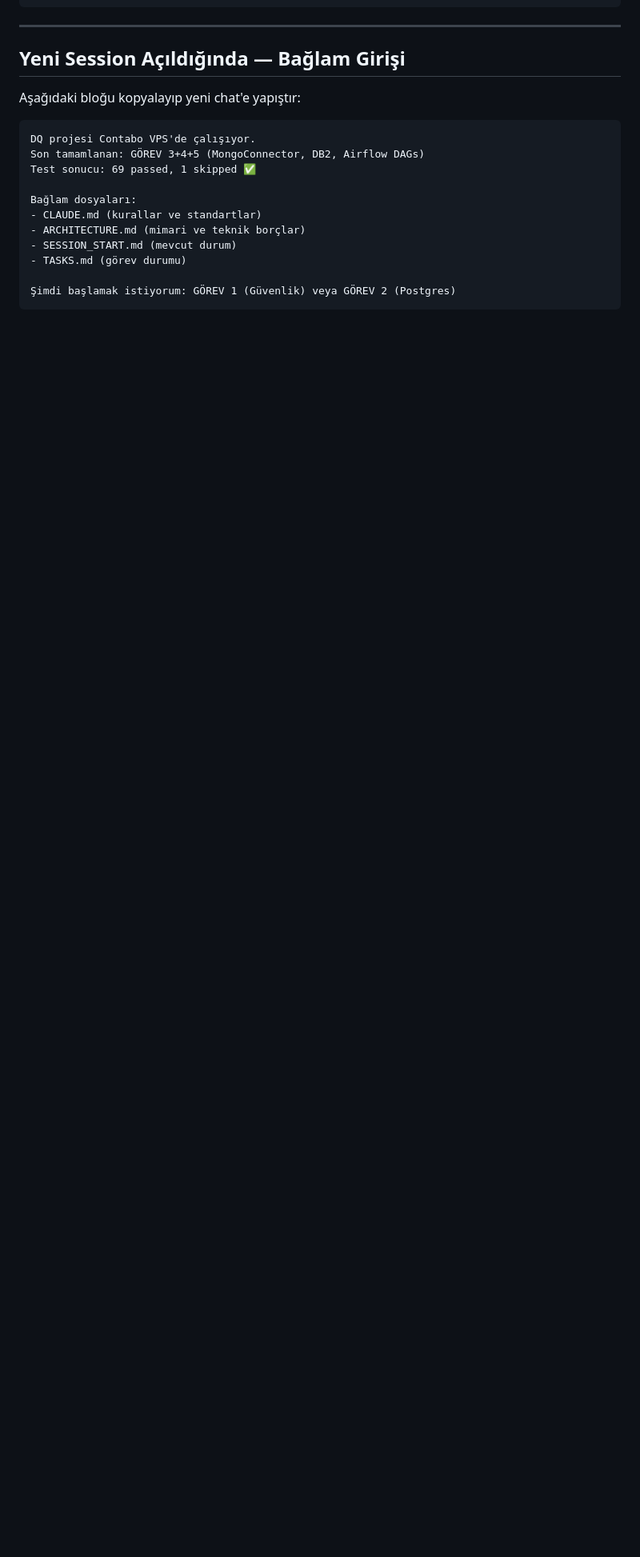
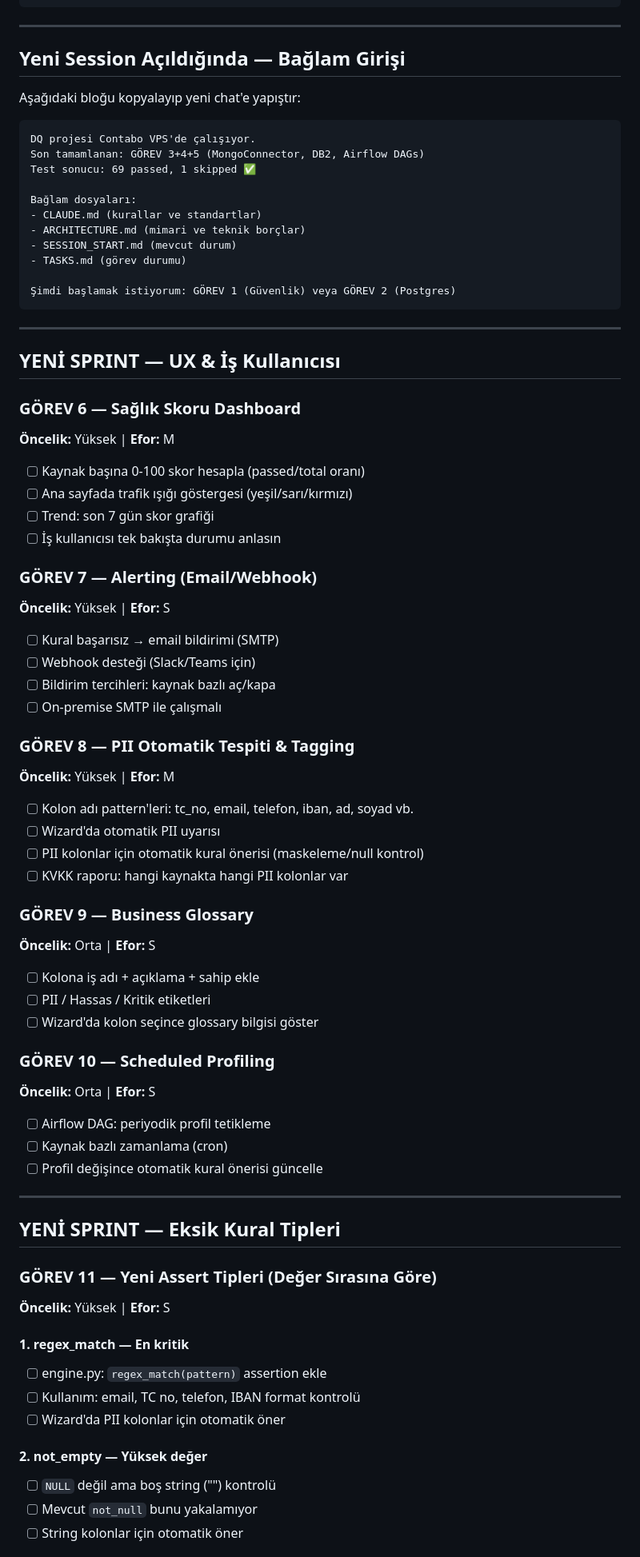
Before and after one commit to SHapeloglu/DQ, a Markdown page: TASKS.md, the part around one of its changes. Shown at 80% size. GitHub-like rendering; blank space fills up the shorter version.

Commit message:
docs: TASKS.md — UX sprint + eksik kural tipleri roadmap eklendi

````diff
--- a/TASKS.md
+++ b/TASKS.md
@@ -121,3 +121,56 @@ Bağlam dosyaları:
 
 Şimdi başlamak istiyorum: GÖREV 1 (Güvenlik) veya GÖREV 2 (Postgres)
 ```
+
+---
+## YENİ SPRINT — UX & İş Kullanıcısı
+
+### GÖREV 6 — Sağlık Skoru Dashboard
+**Öncelik:** Yüksek | **Efor:** M
+- [ ] Kaynak başına 0-100 skor hesapla (passed/total oranı)
+- [ ] Ana sayfada trafik ışığı göstergesi (yeşil/sarı/kırmızı)
+- [ ] Trend: son 7 gün skor grafiği
+- [ ] İş kullanıcısı tek bakışta durumu anlasın
+
+### GÖREV 7 — Alerting (Email/Webhook)
+**Öncelik:** Yüksek | **Efor:** S
+- [ ] Kural başarısız → email bildirimi (SMTP)
+- [ ] Webhook desteği (Slack/Teams için)
+- [ ] Bildirim tercihleri: kaynak bazlı aç/kapa
+- [ ] On-premise SMTP ile çalışmalı
+
+### GÖREV 8 — PII Otomatik Tespiti & Tagging
+**Öncelik:** Yüksek | **Efor:** M
+- [ ] Kolon adı pattern'leri: tc_no, email, telefon, iban, ad, soyad vb.
+- [ ] Wizard'da otomatik PII uyarısı
+- [ ] PII kolonlar için otomatik kural önerisi (maskeleme/null kontrol)
+- [ ] KVKK raporu: hangi kaynakta hangi PII kolonlar var
+
+### GÖREV 9 — Business Glossary
+**Öncelik:** Orta | **Efor:** S
+- [ ] Kolona iş adı + açıklama + sahip ekle
+- [ ] PII / Hassas / Kritik etiketleri
+- [ ] Wizard'da kolon seçince glossary bilgisi göster
+
+### GÖREV 10 — Scheduled Profiling
+**Öncelik:** Orta | **Efor:** S
+- [ ] Airflow DAG: periyodik profil tetikleme
+- [ ] Kaynak bazlı zamanlama (cron)
+- [ ] Profil değişince otomatik kural önerisi güncelle
+
+---
+## YENİ SPRINT — Eksik Kural Tipleri
+
+### GÖREV 11 — Yeni Assert Tipleri (Değer Sırasına Göre)
+**Öncelik:** Yüksek | **Efor:** S
+
+#### 1. regex_match — En kritik
+- [ ] engine.py: `regex_match(pattern)` assertion ekle
+- [ ] Kullanım: email, TC no, telefon, IBAN format kontrolü
+- [ ] Wizard'da PII kolonlar için otomatik öner
+
+#### 2. not_empty — Yüksek değer
+- [ ] `NULL` değil ama boş string ("") kontrolü
+- [ ] Mevcut `not_null` bunu yakalamıyor
+- [ ] String kolonlar için otomatik öner
+
````
Also changed, not shown: other parts of TASKS.md (+22 -0 lines).
